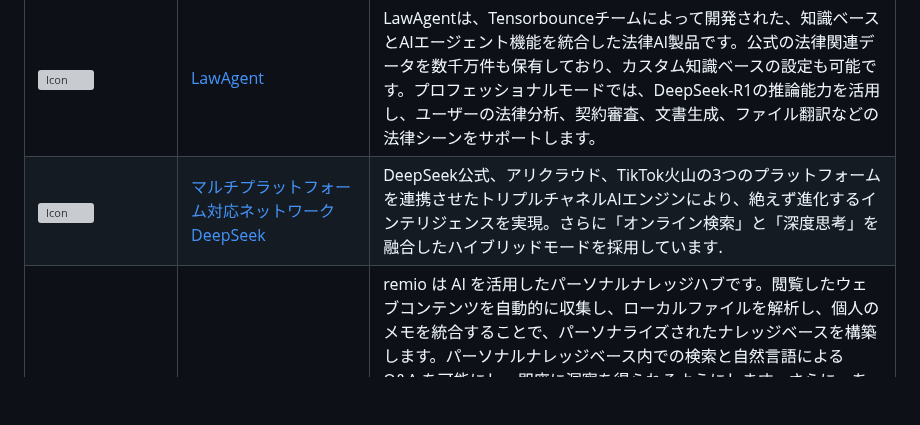
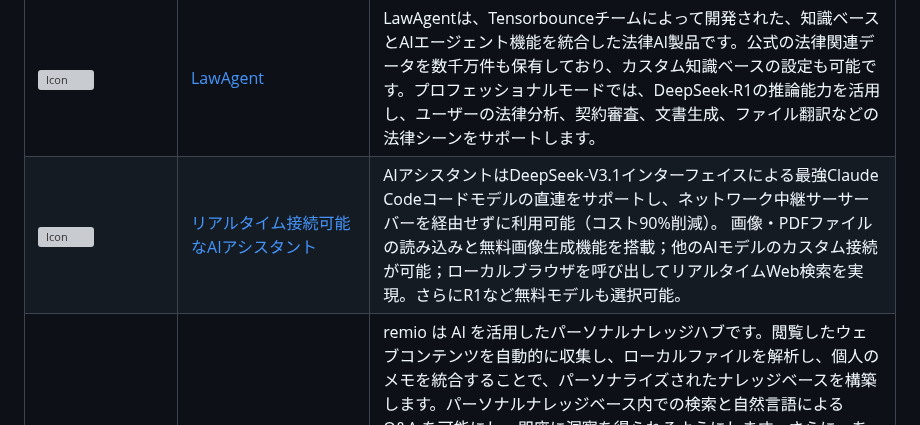
Before and after one commit to deepseek-ai/awesome-deepseek-integration, a Markdown page: README_ja.md, the part around the change. Rendered like a GitHub page; blank space fills up the shorter version; grey boxes are pictures that could not be loaded.

```diff
--- a/README_ja.md
+++ b/README_ja.md
@@ -310,8 +310,9 @@ DeepSeek API を人気のソフトウェアに統合します。API キーを取
     </tr>
     <tr>
         <td><img src="https://h1.appinn.me/file/1741929316827_21.png" alt="Icon" width="64" height="auto" /></td>
-<td><a href="https://github.com/jiqi136/DS-AI">マルチプラットフォーム対応ネットワークDeepSeek</a></td>
-<td> DeepSeek公式、アリクラウド、TikTok火山の3つのプラットフォームを連携させたトリプルチャネルAIエンジンにより、絶えず進化するインテリジェンスを実現。さらに「オンライン検索」と「深度思考」を融合したハイブリッドモードを採用しています.</td>
+<td><a href="https://github.com/jiqi136/DS-AI">リアルタイム接続可能なAIアシスタント</a></td>
+<td> AIアシスタントはDeepSeek-V3.1インターフェイスによる最強Claude Codeコードモデルの直連をサポートし、ネットワーク中継サーサーバーを経由せずに利用可能（コスト90%削減）。 画像・PDFファイルの読み込みと無料画像生成機能を搭載；他のAIモデルのカスタム接続が可能；ローカルブラウザを呼び出してリアルタイムWeb検索を実現。さらにR1など無料モデルも選択可能。
+</td>
 	</tr>
     <tr>
     <td><img src="docs/remio/assets/remio_icon.png" alt="Icon" width="64" height="auto" /></td>
```
